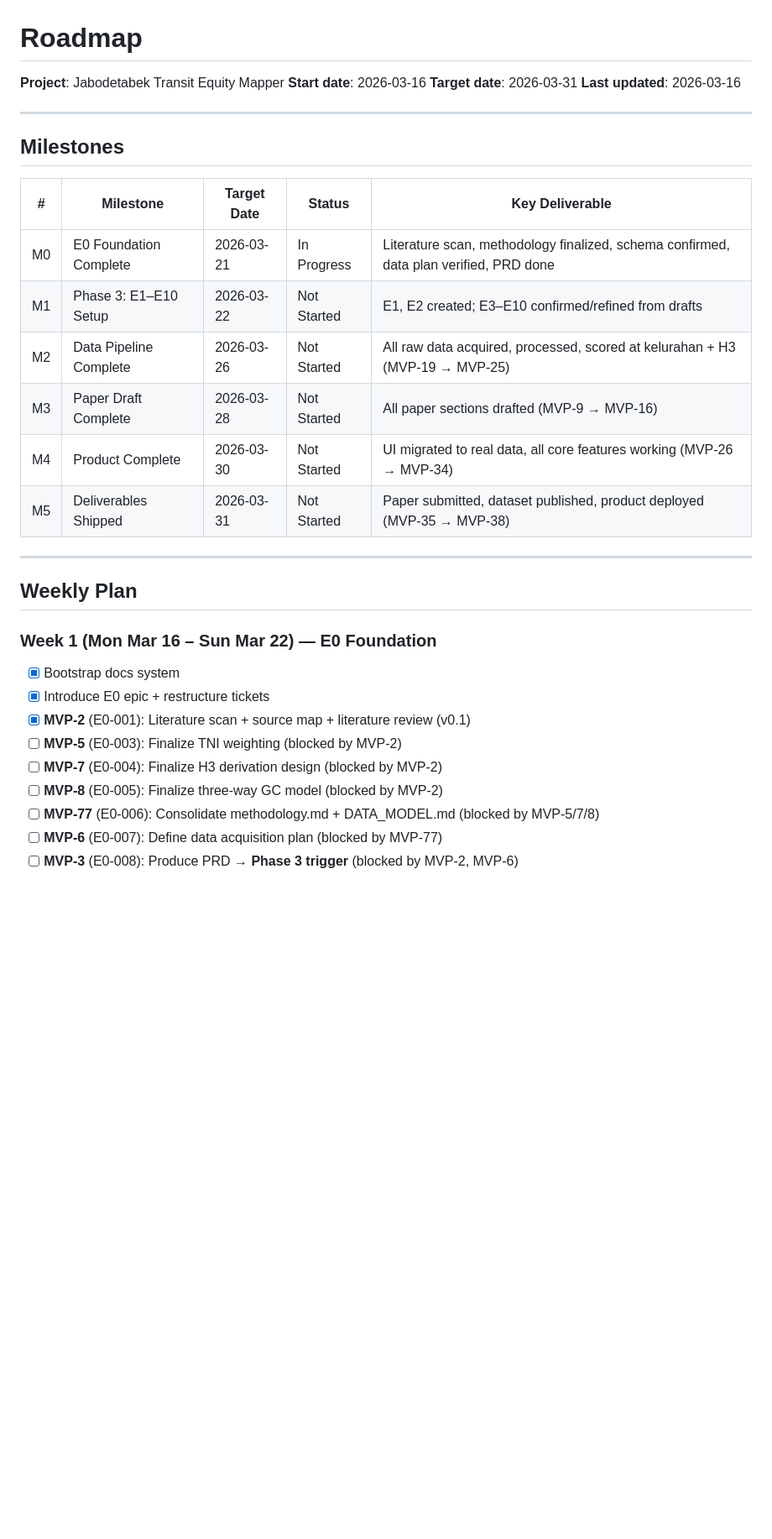
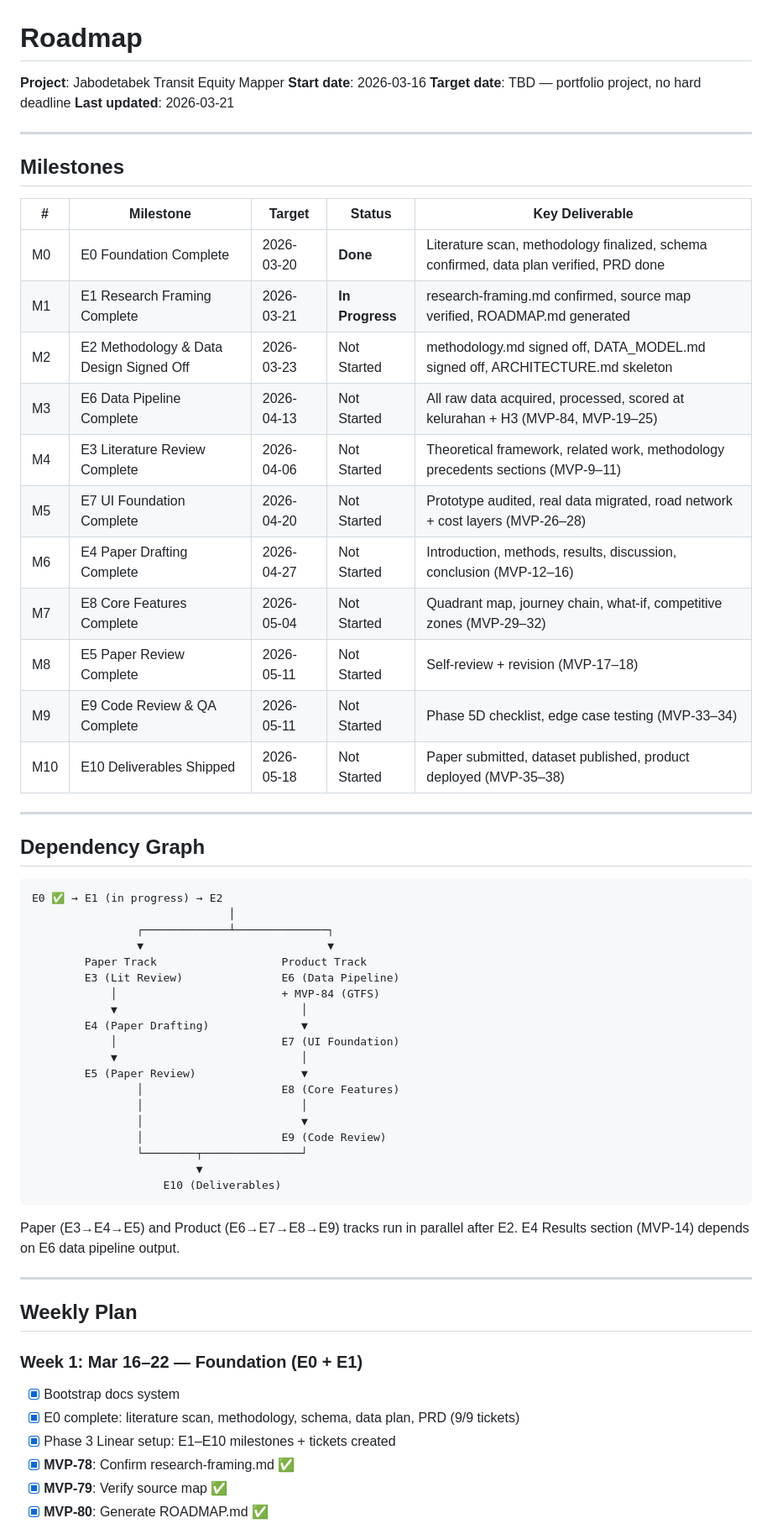
Before and after one commit to dhaneswaramandrasa/Jabodetabek-Transit-Equity-Mapper, a Markdown page: docs/ROADMAP.md, the part around one of its changes. Shown at 84% size. Drawn GitHub-style; blank space fills up the shorter version.

````diff
--- a/docs/ROADMAP.md
+++ b/docs/ROADMAP.md
@@ -2,34 +2,65 @@
 
 **Project**: Jabodetabek Transit Equity Mapper
 **Start date**: 2026-03-16
-**Target date**: 2026-03-31
-**Last updated**: 2026-03-16
+**Target date**: TBD — portfolio project, no hard deadline
+**Last updated**: 2026-03-21
 
 ---
 
 ## Milestones
 
-| # | Milestone | Target Date | Status | Key Deliverable |
-|---|-----------|-------------|--------|-----------------|
-| M0 | E0 Foundation Complete | 2026-03-21 | In Progress | Literature scan, methodology finalized, schema confirmed, data plan verified, PRD done |
-| M1 | Phase 3: E1–E10 Setup | 2026-03-22 | Not Started | E1, E2 created; E3–E10 confirmed/refined from drafts |
-| M2 | Data Pipeline Complete | 2026-03-26 | Not Started | All raw data acquired, processed, scored at kelurahan + H3 (MVP-19 → MVP-25) |
-| M3 | Paper Draft Complete | 2026-03-28 | Not Started | All paper sections drafted (MVP-9 → MVP-16) |
-| M4 | Product Complete | 2026-03-30 | Not Started | UI migrated to real data, all core features working (MVP-26 → MVP-34) |
-| M5 | Deliverables Shipped | 2026-03-31 | Not Started | Paper submitted, dataset published, product deployed (MVP-35 → MVP-38) |
+| # | Milestone | Target | Status | Key Deliverable |
+|---|-----------|--------|--------|-----------------|
+| M0 | E0 Foundation Complete | 2026-03-20 | **Done** | Literature scan, methodology finalized, schema confirmed, data plan verified, PRD done |
+| M1 | E1 Research Framing Complete | 2026-03-21 | **In Progress** | research-framing.md confirmed, source map verified, ROADMAP.md generated |
+| M2 | E2 Methodology & Data Design Signed Off | 2026-03-23 | Not Started | methodology.md signed off, DATA_MODEL.md signed off, ARCHITECTURE.md skeleton |
+| M3 | E6 Data Pipeline Complete | 2026-04-13 | Not Started | All raw data acquired, processed, scored at kelurahan + H3 (MVP-84, MVP-19–25) |
+| M4 | E3 Literature Review Complete | 2026-04-06 | Not Started | Theoretical framework, related work, methodology precedents sections (MVP-9–11) |
+| M5 | E7 UI Foundation Complete | 2026-04-20 | Not Started | Prototype audited, real data migrated, road network + cost layers (MVP-26–28) |
+| M6 | E4 Paper Drafting Complete | 2026-04-27 | Not Started | Introduction, methods, results, discussion, conclusion (MVP-12–16) |
+| M7 | E8 Core Features Complete | 2026-05-04 | Not Started | Quadrant map, journey chain, what-if, competitive zones (MVP-29–32) |
+| M8 | E5 Paper Review Complete | 2026-05-11 | Not Started | Self-review + revision (MVP-17–18) |
+| M9 | E9 Code Review & QA Complete | 2026-05-11 | Not Started | Phase 5D checklist, edge case testing (MVP-33–34) |
+| M10 | E10 Deliverables Shipped | 2026-05-18 | Not Started | Paper submitted, dataset published, product deployed (MVP-35–38) |
+
+---
+
+## Dependency Graph
+
+```
+E0 ✅ → E1 (in progress) → E2
+                              │
+                ┌─────────────┴──────────────┐
+                ▼                            ▼
+        Paper Track                   Product Track
+        E3 (Lit Review)               E6 (Data Pipeline)
+            │                         + MVP-84 (GTFS)
+            ▼                            │
+        E4 (Paper Drafting)              ▼
+            │                         E7 (UI Foundation)
+            ▼                            │
+        E5 (Paper Review)                ▼
+                │                     E8 (Core Features)
+                │                        │
+                │                        ▼
+                │                     E9 (Code Review)
+                └────────┬───────────────┘
+                         ▼
+                    E10 (Deliverables)
+```
+
+Paper (E3→E4→E5) and Product (E6→E7→E8→E9) tracks run in parallel after E2.
+E4 Results section (MVP-14) depends on E6 data pipeline output.
 
 ---
 
 ## Weekly Plan
 
-### Week 1 (Mon Mar 16 – Sun Mar 22) — E0 Foundation
+### Week 1: Mar 16–22 — Foundation (E0 + E1)
 - [x] Bootstrap docs system
-- [x] Introduce E0 epic + restructure tickets
-- [x] **MVP-2** (E0-001): Literature scan + source map + literature review (v0.1)
-- [ ] **MVP-5** (E0-003): Finalize TNI weighting (blocked by MVP-2)
-- [ ] **MVP-7** (E0-004): Finalize H3 derivation design (blocked by MVP-2)
-- [ ] **MVP-8** (E0-005): Finalize three-way GC model (blocked by MVP-2)
-- [ ] **MVP-77** (E0-006): Consolidate methodology.md + DATA_MODEL.md (blocked by MVP-5/7/8)
-- [ ] **MVP-6** (E0-007): Define data acquisition plan (blocked by MVP-77)
-- [ ] **MVP-3** (E0-008): Produce PRD → **Phase 3 trigger** (blocked by MVP-2, MVP-6)
+- [x] E0 complete: literature scan, methodology, schema, data plan, PRD (9/9 tickets)
+- [x] Phase 3 Linear setup: E1–E10 milestones + tickets created
+- [x] **MVP-78**: Confirm research-framing.md ✅
+- [x] **MVP-79**: Verify source map ✅
+- [x] **MVP-80**: Generate ROADMAP.md ✅
 
````
Also changed, not shown: other parts of docs/ROADMAP.md (+62 -22 lines).
